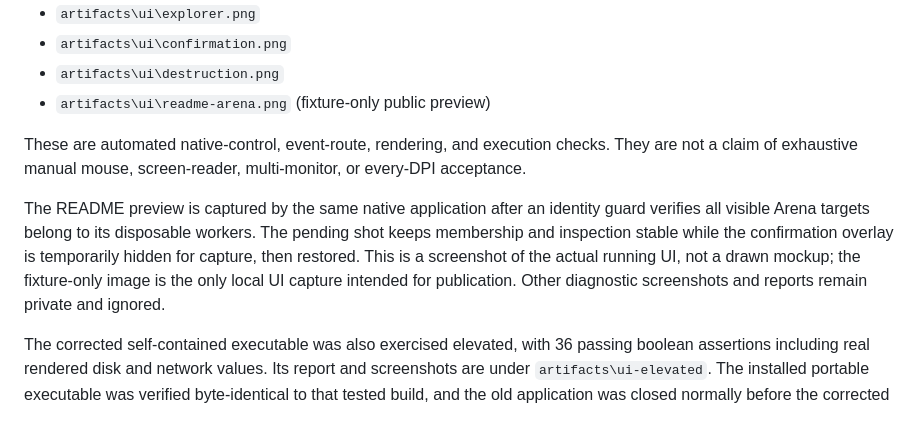
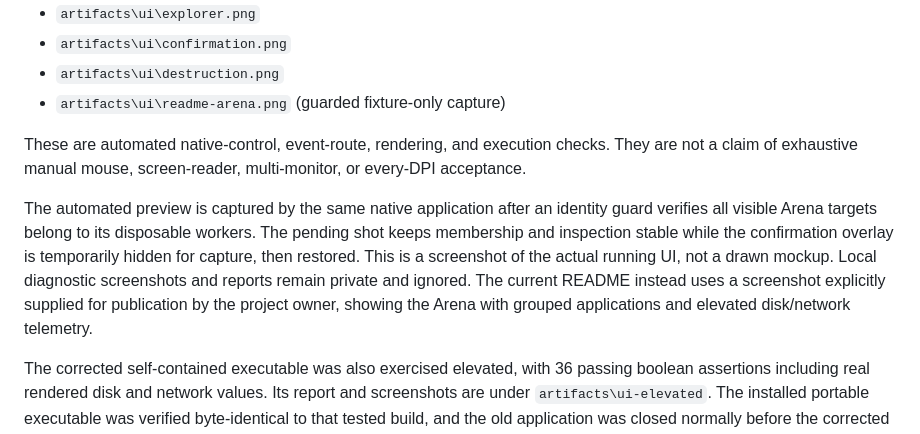
Before and after one commit to jsburckhardt/ShootProcs, a Markdown page: docs/validation.md, the part around the change. Rendered like a GitHub page.

```diff
--- a/docs/validation.md
+++ b/docs/validation.md
@@ -113,19 +113,20 @@ Generated evidence:
 - `artifacts\ui\explorer.png`
 - `artifacts\ui\confirmation.png`
 - `artifacts\ui\destruction.png`
-- `artifacts\ui\readme-arena.png` (fixture-only public preview)
+- `artifacts\ui\readme-arena.png` (guarded fixture-only capture)
 
 These are automated native-control, event-route, rendering, and execution
 checks. They are not a claim of exhaustive manual mouse, screen-reader,
 multi-monitor, or every-DPI acceptance.
 
-The README preview is captured by the same native application after an identity
+The automated preview is captured by the same native application after an identity
 guard verifies all visible Arena targets belong to its disposable workers.
 The pending shot keeps membership and inspection stable while the confirmation
 overlay is temporarily hidden for capture, then restored. This is a screenshot
-of the actual running UI, not a drawn mockup; the fixture-only image is the
-only local UI capture intended for publication. Other diagnostic screenshots
-and reports remain private and ignored.
+of the actual running UI, not a drawn mockup. Local diagnostic screenshots
+and reports remain private and ignored. The current README instead uses a
+screenshot explicitly supplied for publication by the project owner, showing
+the Arena with grouped applications and elevated disk/network telemetry.
 
 The corrected self-contained executable was also exercised elevated, with
 36 passing boolean assertions including real rendered disk and network values.
```
Also changed, not shown: README.md (+6 -5 lines), SECURITY.md (+4 -3 lines), docs/images/arena.png.
